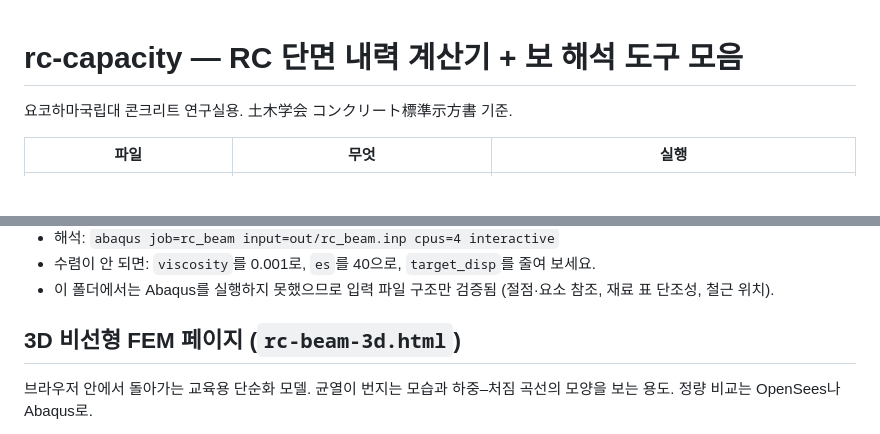
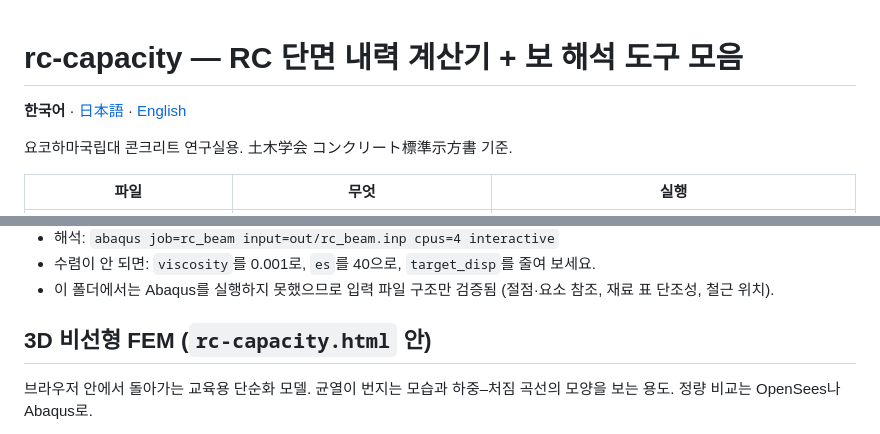
Before and after one commit to hyonnnnnn/rc-capacity, a Markdown page: README.md, 2 parts joined by grey strips. Drawn GitHub-style; blank space fills up the shorter version.

Commit message:
README: 일본어·영어 번역판 추가, 언어 링크, 3D 절 제목 정정
Co-Authored-By: Claude Fable 5.1 <noreply@anthropic.com>

```diff
--- a/README.md
+++ b/README.md
@@ -1,4 +1,6 @@
 # rc-capacity — RC 단면 내력 계산기 + 보 해석 도구 모음
+
+**한국어** · [日本語](README.ja.md) · [English](README.en.md)
 
 요코하마국립대 콘크리트 연구실용. 土木学会 コンクリート標準示方書 기준.
 
@@ -61,7 +63,7 @@ python3 -m venv .venv && .venv/bin/pip install -r requirements.txt
 - 수렴이 안 되면: `viscosity`를 0.001로, `es`를 40으로, `target_disp`를 줄여 보세요.
 - 이 폴더에서는 Abaqus를 실행하지 못했으므로 입력 파일 구조만 검증됨 (절점·요소 참조, 재료 표 단조성, 철근 위치).
 
-## 3D 비선형 FEM 페이지 (`rc-beam-3d.html`)
+## 3D 비선형 FEM (`rc-capacity.html` 안)
 
 브라우저 안에서 돌아가는 교육용 단순화 모델. 균열이 번지는 모습과 하중–처짐 곡선의 모양을 보는 용도. 정량 비교는 OpenSees나 Abaqus로.
 - 테스트(30×6×2 메시): 최대하중 / 등가응력블록 Mu 환산 = 3점 1.27, 4점 1.09, 6-D22+2-D16 0.99, 40×8×4 3점 1.17.
```
Also changed, not shown: README.en.md (added, +73 -0 lines), README.ja.md (added, +73 -0 lines).
